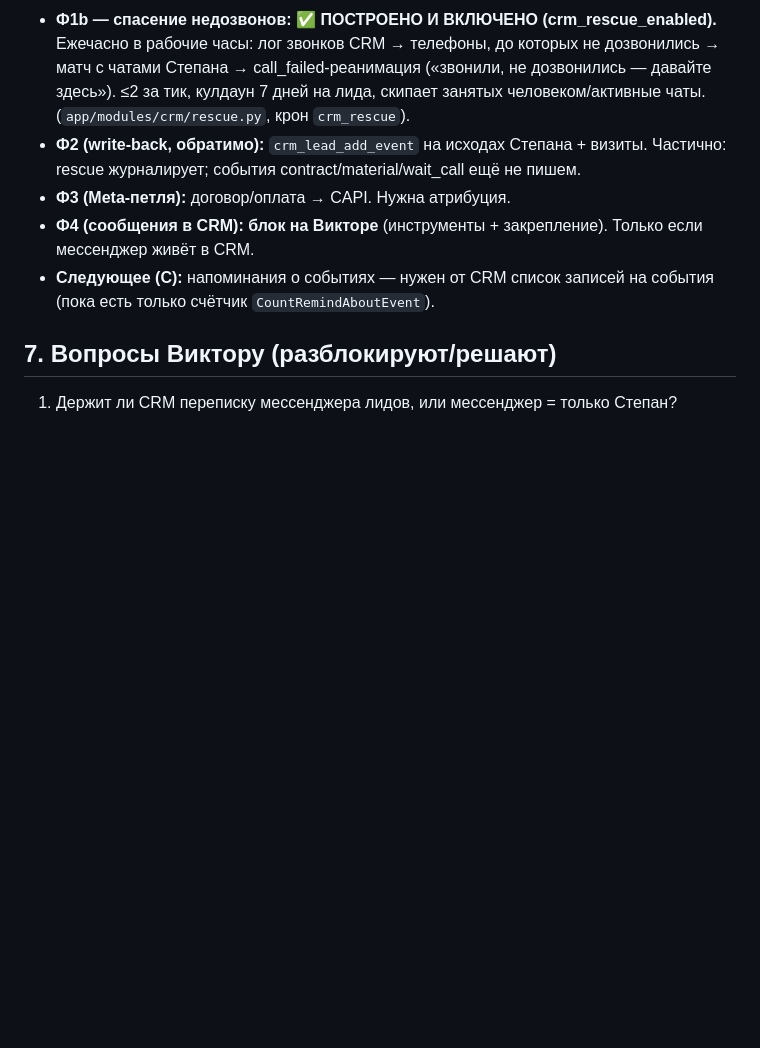
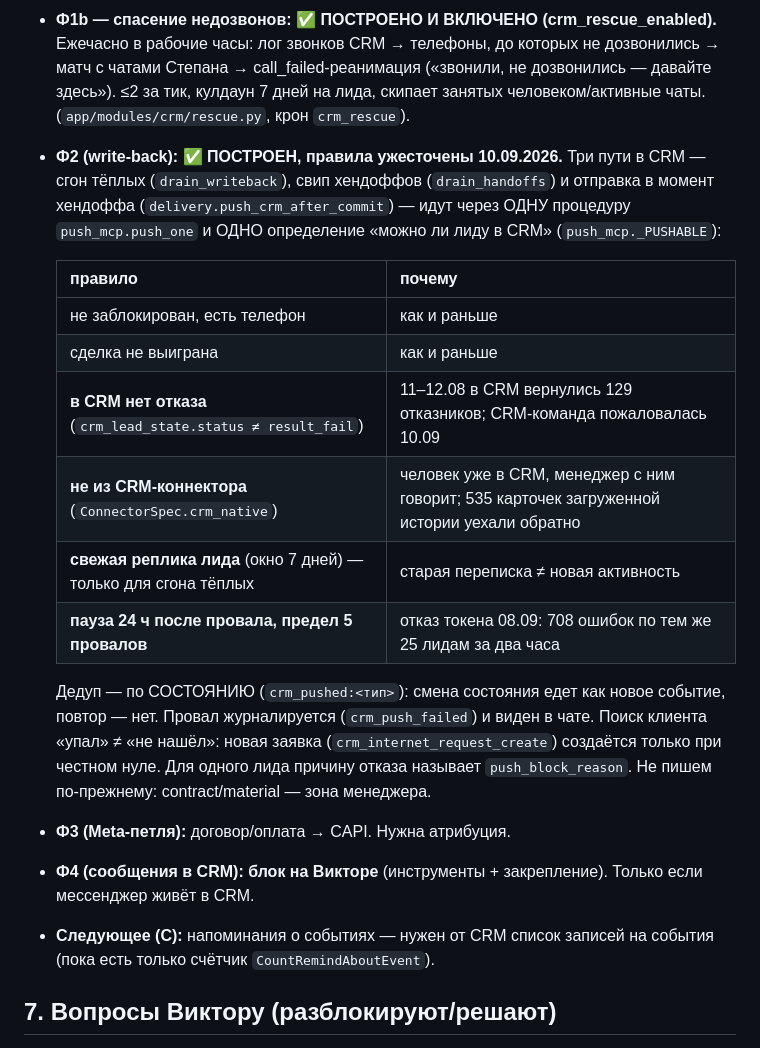
Before and after one commit to zapleoceo/stepan2, a Markdown page: docs/crm-integration.md, the part around the change. GitHub-like rendering; blank space fills up the shorter version.

Commit message:
docs(crm): условия отправки лида в CRM — одно определение на все пути

```diff
--- a/docs/crm-integration.md
+++ b/docs/crm-integration.md
@@ -120,8 +120,25 @@ CRM использует. 34+ инструмента (динамический
   матч с чатами Степана → call_failed-реанимация («звонили, не дозвонились — давайте
   здесь»). ≤2 за тик, кулдаун 7 дней на лида, скипает занятых человеком/активные чаты.
   (`app/modules/crm/rescue.py`, крон `crm_rescue`).
-- **Ф2 (write-back, обратимо):** `crm_lead_add_event` на исходах Степана + визиты.
-  Частично: rescue журналирует; события contract/material/wait_call ещё не пишем.
+- **Ф2 (write-back): ✅ ПОСТРОЕН, правила ужесточены 10.09.2026.** Три пути в CRM —
+  сгон тёплых (`drain_writeback`), свип хендоффов (`drain_handoffs`) и отправка в момент
+  хендоффа (`delivery.push_crm_after_commit`) — идут через ОДНУ процедуру
+  `push_mcp.push_one` и ОДНО определение «можно ли лиду в CRM» (`push_mcp._PUSHABLE`):
+
+  | правило | почему |
+  |---|---|
+  | не заблокирован, есть телефон | как и раньше |
+  | сделка не выиграна | как и раньше |
+  | **в CRM нет отказа** (`crm_lead_state.status ≠ result_fail`) | 11–12.08 в CRM вернулись 129 отказников; CRM-команда пожаловалась 10.09 |
+  | **не из CRM-коннектора** (`ConnectorSpec.crm_native`) | человек уже в CRM, менеджер с ним говорит; 535 карточек загруженной истории уехали обратно |
+  | **свежая реплика лида** (окно 7 дней) — только для сгона тёплых | старая переписка ≠ новая активность |
+  | **пауза 24 ч после провала, предел 5 провалов** | отказ токена 08.09: 708 ошибок по тем же 25 лидам за два часа |
+
+  Дедуп — по СОСТОЯНИЮ (`crm_pushed:<тип>`): смена состояния едет как новое событие,
+  повтор — нет. Провал журналируется (`crm_push_failed`) и виден в чате. Поиск клиента
+  «упал» ≠ «не нашёл»: новая заявка (`crm_internet_request_create`) создаётся только при
+  честном нуле. Для одного лида причину отказа называет `push_block_reason`.
+  Не пишем по-прежнему: contract/material — зона менеджера.
 - **Ф3 (Meta-петля):** договор/оплата → CAPI. Нужна атрибуция.
 - **Ф4 (сообщения в CRM):** **блок на Викторе** (инструменты + закрепление). Только
   если мессенджер живёт в CRM.
```
